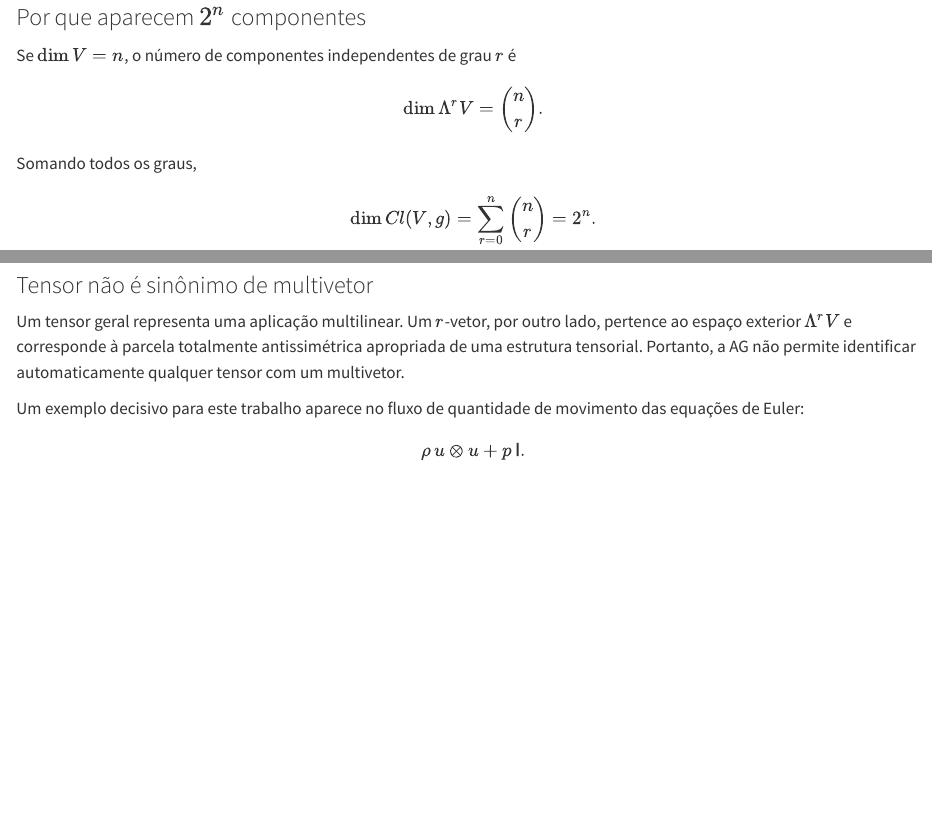
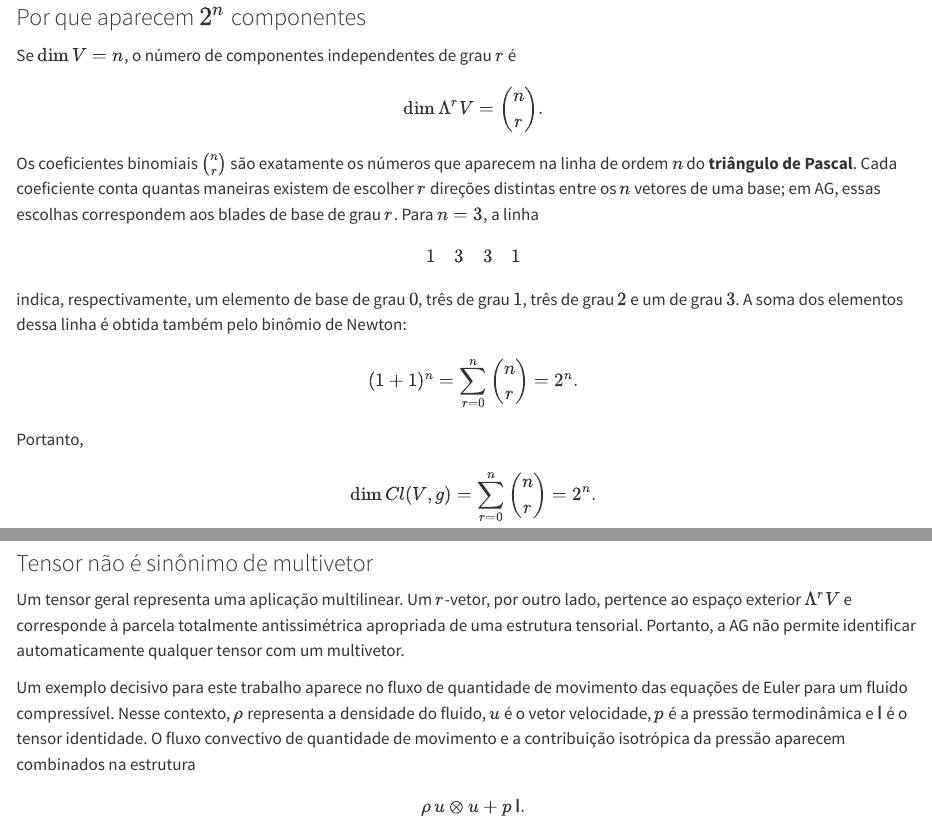
Before and after one commit to cvictorr2508/ucav-aerostealth-gnn, a Quarto document (chapters/02_geometric_algebra.qmd): the page in a window 1100 px wide, from 6450 px down, and a second part further down, joined at a grey line. Rendered offline with R 4.5, knitr and Pandoc in place of Quarto, with nearby package versions.

Commit message:
docs(ch2): refine context, citations, and Pascal triangle explanation

```diff
--- a/chapters/02_geometric_algebra.qmd
+++ b/chapters/02_geometric_algebra.qmd
@@ -331,7 +331,19 @@ $$
 \dim\Lambda^rV={n\choose r}.
 $$
 
-Somando todos os graus,
+Os coeficientes binomiais \({n\choose r}\) são exatamente os números que aparecem na linha de ordem \(n\) do **triângulo de Pascal**. Cada coeficiente conta quantas maneiras existem de escolher \(r\) direções distintas entre os \(n\) vetores de uma base; em AG, essas escolhas correspondem aos blades de base de grau \(r\). Para \(n=3\), a linha
+
+$$
+1\quad 3\quad 3\quad 1
+$$
+
+indica, respectivamente, um elemento de base de grau \(0\), três de grau \(1\), três de grau \(2\) e um de grau \(3\). A soma dos elementos dessa linha é obtida também pelo binômio de Newton:
+
+$$
+(1+1)^n=\sum_{r=0}^{n}{n\choose r}=2^n.
+$$
+
+Portanto,
 
 $$
 \dim Cl(V,g)=\sum_{r=0}^{n}{n\choose r}=2^n.
@@ -768,7 +780,7 @@ adotada essa convenção de ação. O resultado é um vetor paralelo a \(a\), cu
 
 Um tensor geral representa uma aplicação multilinear. Um \(r\)-vetor, por outro lado, pertence ao espaço exterior \(\Lambda^rV\) e corresponde à parcela totalmente antissimétrica apropriada de uma estrutura tensorial. Portanto, a AG não permite identificar automaticamente qualquer tensor com um multivetor.
 
-Um exemplo decisivo para este trabalho aparece no fluxo de quantidade de movimento das equações de Euler:
+Um exemplo decisivo para este trabalho aparece no fluxo de quantidade de movimento das equações de Euler para um fluido compressível. Nesse contexto, \(\rho\) representa a densidade do fluido, \(u\) é o vetor velocidade, \(p\) é a pressão termodinâmica e \(\mathsf I\) é o tensor identidade. O fluxo convectivo de quantidade de movimento e a contribuição isotrópica da pressão aparecem combinados na estrutura
 
 $$
 \rho\,u\otimes u+p\,\mathsf I.
```
Also changed, not shown: chapters/02_geometric_algebra.qmd (6 more changed lines).
